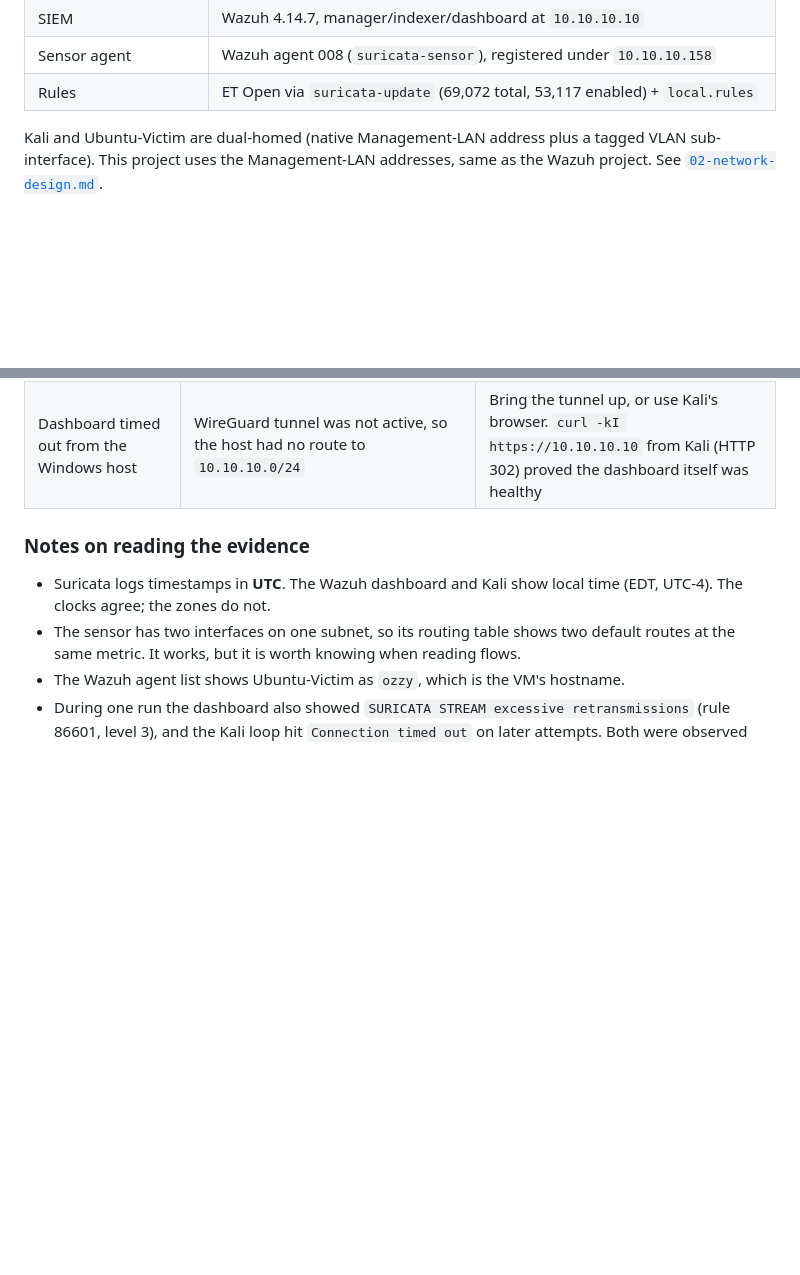
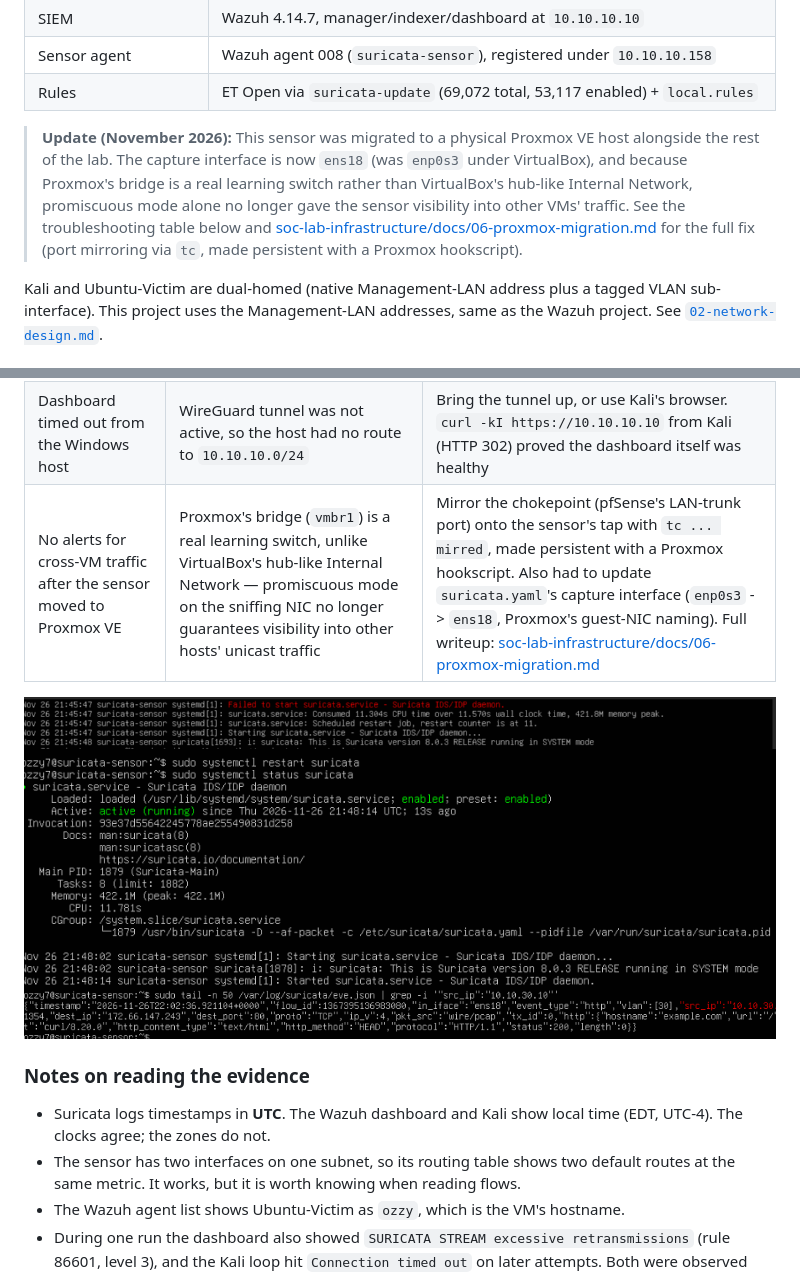
Before and after one commit to sonmez-ozan/soc-lab-suricata, a Markdown page: README.md, 2 parts joined by grey strips. GitHub-like rendering; pictures changed too: screenshots/13-af-packet-interface-error.png (added), screenshots/14-service-active-after-fix.png (added), screenshots/15-cross-vm-capture-success.png (added); blank space fills up the shorter version.

Commit message:
Note Proxmox migration interface rename and port-mirroring fix

```diff
--- a/README.md
+++ b/README.md
@@ -64,6 +64,8 @@ does not claim the stock rules miss it.
 | SIEM | Wazuh 4.14.7, manager/indexer/dashboard at `10.10.10.10` |
 | Sensor agent | Wazuh agent 008 (`suricata-sensor`), registered under `10.10.10.158` |
 | Rules | ET Open via `suricata-update` (69,072 total, 53,117 enabled) + `local.rules` |
+
+> **Update (November 2026):** This sensor was migrated to a physical Proxmox VE host alongside the rest of the lab. The capture interface is now `ens18` (was `enp0s3` under VirtualBox), and because Proxmox's bridge is a real learning switch rather than VirtualBox's hub-like Internal Network, promiscuous mode alone no longer gave the sensor visibility into other VMs' traffic. See the troubleshooting table below and [soc-lab-infrastructure/docs/06-proxmox-migration.md](https://github.com/sonmez-ozan/soc-lab-infrastructure/blob/main/docs/06-proxmox-migration.md) for the full fix (port mirroring via `tc`, made persistent with a Proxmox hookscript).
 
 Kali and Ubuntu-Victim are dual-homed (native Management-LAN address plus a
 tagged VLAN sub-interface). This project uses the Management-LAN addresses,
@@ -251,6 +253,11 @@ Kali SSH attempts -> Suricata sid 1000001 -> eve.json -> Wazuh agent 008
 | `wget` failed with "Temporary failure in name resolution" | Most likely pfSense's DNS resolver was not yet answering right after boot (root cause not confirmed). `ping 1.1.1.1` worked, and later the name resolved | Test by IP first to separate routing from DNS, then retry. This one cleared on its own |
 | Wazuh logged "Log file eve.json is duplicated" | `ossec.conf` has **two** `<ossec_config>` sections, and a `sed` insert before every `</ossec_config>` added the block twice | Find the lines with `grep -n`, delete the second copy, restart the agent. Insert into one specific section next time |
 | Dashboard timed out from the Windows host | WireGuard tunnel was not active, so the host had no route to `10.10.10.0/24` | Bring the tunnel up, or use Kali's browser. `curl -kI https://10.10.10.10` from Kali (HTTP 302) proved the dashboard itself was healthy |
+| No alerts for cross-VM traffic after the sensor moved to Proxmox VE | Proxmox's bridge (`vmbr1`) is a real learning switch, unlike VirtualBox's hub-like Internal Network — promiscuous mode on the sniffing NIC no longer guarantees visibility into other hosts' unicast traffic | Mirror the chokepoint (pfSense's LAN-trunk port) onto the sensor's tap with `tc ... mirred`, made persistent with a Proxmox hookscript. Also had to update `suricata.yaml`'s capture interface (`enp0s3` -> `ens18`, Proxmox's guest-NIC naming). Full writeup: [soc-lab-infrastructure/docs/06-proxmox-migration.md](https://github.com/sonmez-ozan/soc-lab-infrastructure/blob/main/docs/06-proxmox-migration.md) |
+
+![The root-cause error: af-packet can't find the stale interface name](screenshots/13-af-packet-interface-error.png)
+![Suricata active and running after the interface-name fix](screenshots/14-service-active-after-fix.png)
+![eve.json showing a real cross-VM HTTP event after the port-mirror fix](screenshots/15-cross-vm-capture-success.png)
 
 ### Notes on reading the evidence
 
```
